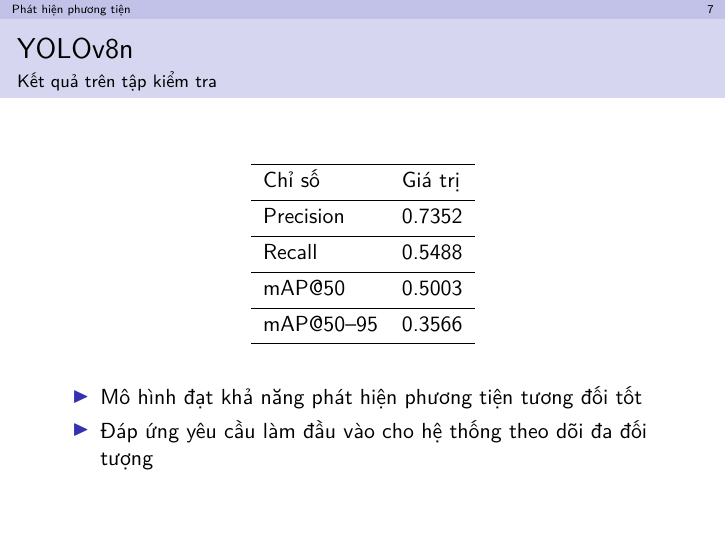
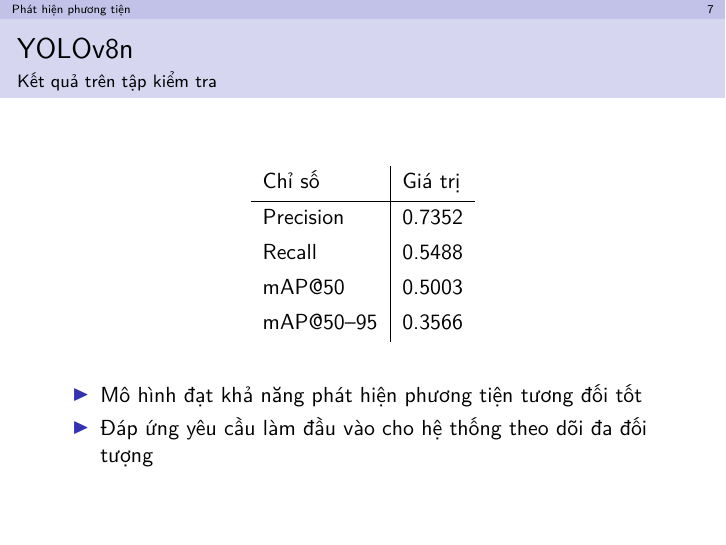
Before and after one commit to kanumi-2005/vehicle-counting, LaTeX slides (presentation/main.tex, which reads presentation/detection/main.tex): page 20 of 21. Compiled offline with XeLaTeX.

Commit message:
fix(presentation): correct result table borders
Update the test result table layout by replacing
full horizontal lines with explicit vertical and
header separators.

Improve table formatting and consistency in the
YOLOv8 detection presentation slides.

```diff
--- a/presentation/detection/main.tex
+++ b/presentation/detection/main.tex
@@ -63,7 +63,7 @@
   \centering
   \begin{tblr}{
     colspec = {l l},
-    hlines,
+    vline{2}, hline{2},
   }
     Chỉ số & Giá trị \\
     Precision & 0.7352 \\
```
